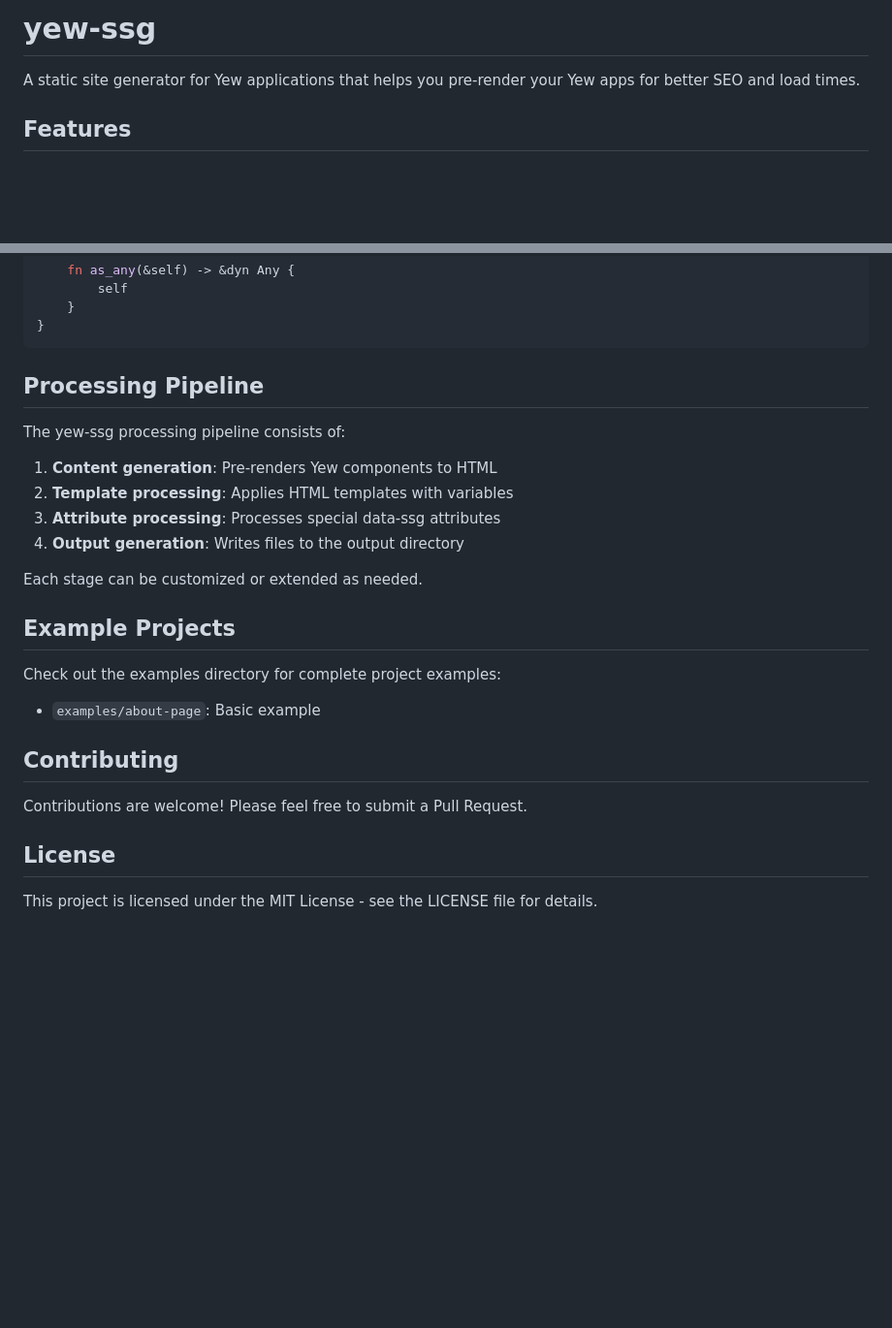
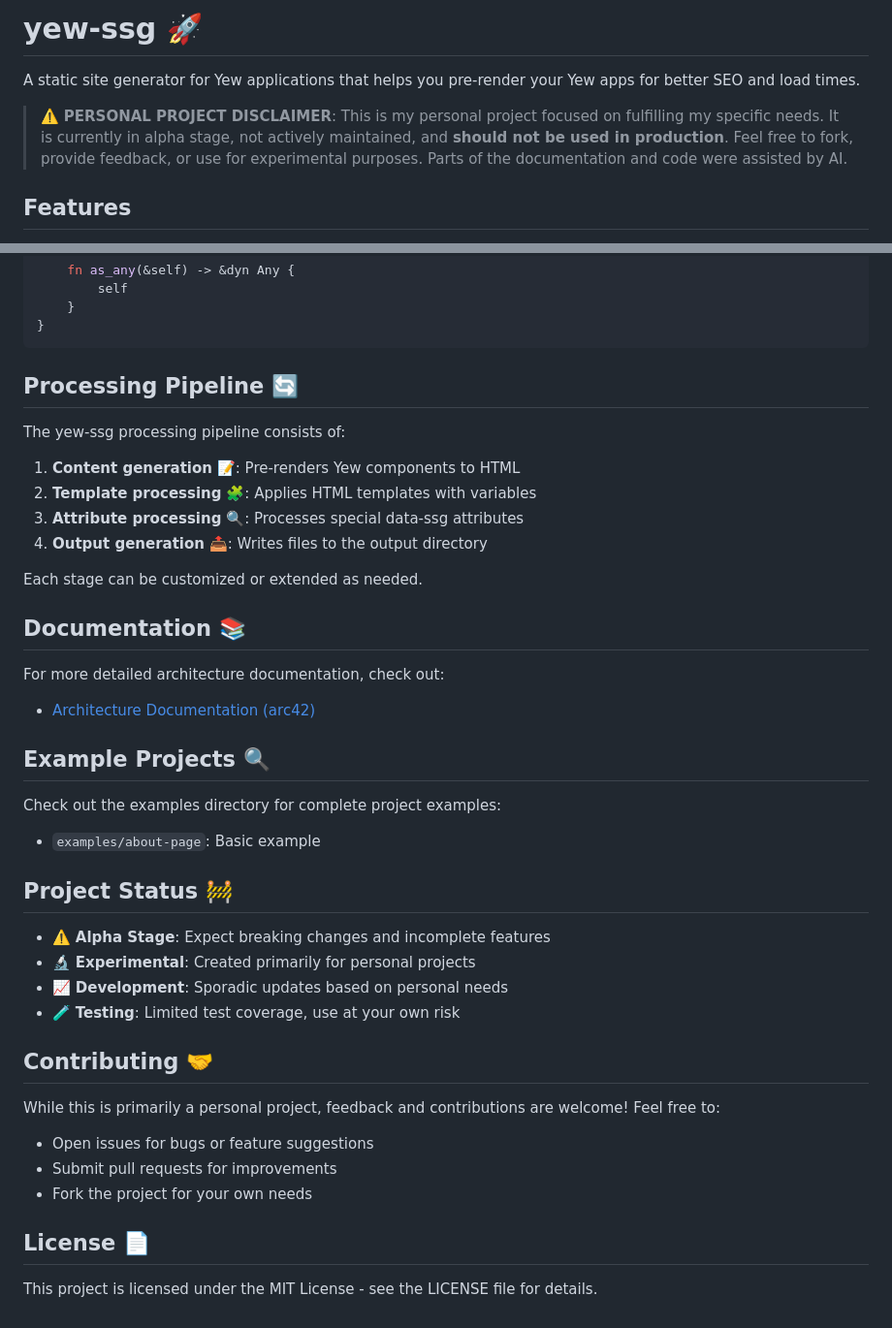
Before and after one commit to chriamue/yew-ssg, a Markdown page: README.md, 2 parts joined by grey strips. Shown: that part at 97% size. Rendered like a GitHub page; blank space fills up the shorter version.

Commit message:
:memo: adds disclaimer

````diff
--- a/README.md
+++ b/README.md
@@ -1,6 +1,8 @@
-# yew-ssg
+# yew-ssg 🚀
 
 A static site generator for Yew applications that helps you pre-render your Yew apps for better SEO and load times.
+
+> ⚠️ **PERSONAL PROJECT DISCLAIMER**: This is my personal project focused on fulfilling my specific needs. It is currently in alpha stage, not actively maintained, and **should not be used in production**. Feel free to fork, provide feedback, or use for experimental purposes. Parts of the documentation and code were assisted by AI.
 
 ## Features
 
@@ -250,27 +252,42 @@ impl Generator for CustomGenerator {
 }
 ```
 
-## Processing Pipeline
+## Processing Pipeline 🔄
 
 The yew-ssg processing pipeline consists of:
 
-1. **Content generation**: Pre-renders Yew components to HTML
-2. **Template processing**: Applies HTML templates with variables
-3. **Attribute processing**: Processes special data-ssg attributes
-4. **Output generation**: Writes files to the output directory
+1. **Content generation** 📝: Pre-renders Yew components to HTML
+2. **Template processing** 🧩: Applies HTML templates with variables
+3. **Attribute processing** 🔍: Processes special data-ssg attributes
+4. **Output generation** 📤: Writes files to the output directory
 
 Each stage can be customized or extended as needed.
 
-## Example Projects
+## Documentation 📚
+
+For more detailed architecture documentation, check out:
+- [Architecture Documentation (arc42)](https://blog.chriamue.de/yew-ssg/docs/)
+
+## Example Projects 🔍
 
 Check out the examples directory for complete project examples:
 
 - `examples/about-page`: Basic example
 
-## Contributing
+## Project Status 🚧
 
-Contributions are welcome! Please feel free to submit a Pull Request.
+- ⚠️ **Alpha Stage**: Expect breaking changes and incomplete features
+- 🔬 **Experimental**: Created primarily for personal projects
+- 📈 **Development**: Sporadic updates based on personal needs
+- 🧪 **Testing**: Limited test coverage, use at your own risk
 
-## License
+## Contributing 🤝
+
+While this is primarily a personal project, feedback and contributions are welcome! Feel free to:
+- Open issues for bugs or feature suggestions
+- Submit pull requests for improvements
+- Fork the project for your own needs
+
+## License 📄
 
 This project is licensed under the MIT License - see the LICENSE file for details.
````
Also changed, not shown: other parts of README.md (+9 -9 lines).
